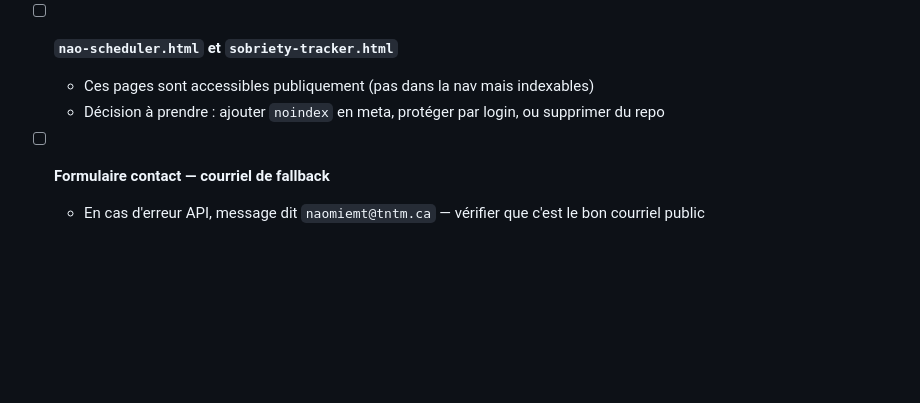
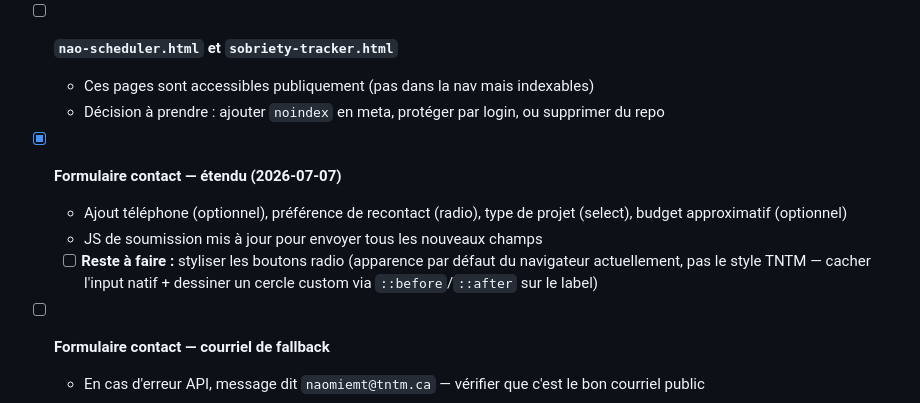
Before and after one commit to naomie6958/TNTMom-Business, a Markdown page: docs/ROADMAP-V3.md, the part around the change. Drawn GitHub-style; blank space fills up the shorter version.

Commit message:
Met a jour le roadmap avec le formulaire de contact complet
Co-Authored-By: Claude Sonnet 5 <noreply@anthropic.com>

```diff
--- a/docs/ROADMAP-V3.md
+++ b/docs/ROADMAP-V3.md
@@ -50,6 +50,11 @@
   - Ces pages sont accessibles publiquement (pas dans la nav mais indexables)
   - Décision à prendre : ajouter `noindex` en meta, protéger par login, ou supprimer du repo
 
+- [x] **Formulaire contact — étendu (2026-07-07)**
+  - Ajout téléphone (optionnel), préférence de recontact (radio), type de projet (select), budget approximatif (optionnel)
+  - JS de soumission mis à jour pour envoyer tous les nouveaux champs
+  - [ ] **Reste à faire :** styliser les boutons radio (apparence par défaut du navigateur actuellement, pas le style TNTM — cacher l'input natif + dessiner un cercle custom via `::before`/`::after` sur le label)
+
 - [ ] **Formulaire contact — courriel de fallback**
   - En cas d'erreur API, message dit `naomiemt@tntm.ca` — vérifier que c'est le bon courriel public
 
```
